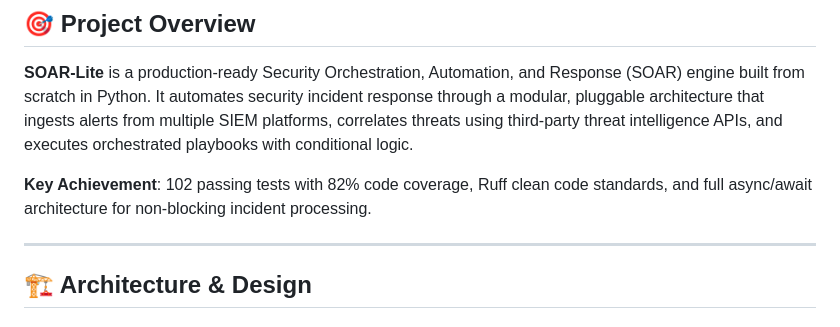
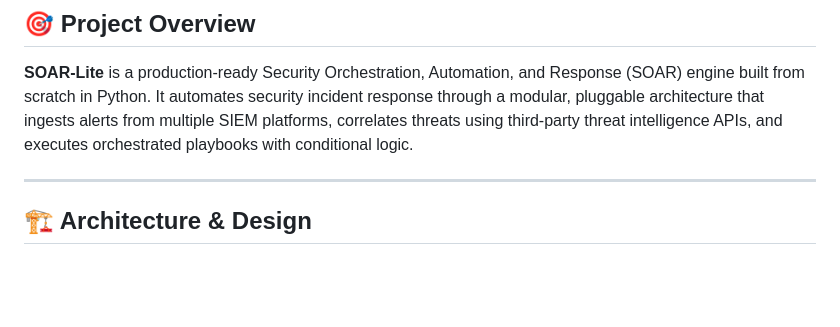
Before and after one commit to sampath0613/SOAR-Lite-Final, a Markdown page: README.md, the part around the change. GitHub-like rendering; blank space fills up the shorter version.

```diff
--- a/README.md
+++ b/README.md
@@ -3,8 +3,6 @@
 ## 🎯 Project Overview
 
 **SOAR-Lite** is a production-ready Security Orchestration, Automation, and Response (SOAR) engine built from scratch in Python. It automates security incident response through a modular, pluggable architecture that ingests alerts from multiple SIEM platforms, correlates threats using third-party threat intelligence APIs, and executes orchestrated playbooks with conditional logic.
-
-**Key Achievement**: 102 passing tests with 82% code coverage, Ruff clean code standards, and full async/await architecture for non-blocking incident processing.
 
 ---
 
```
